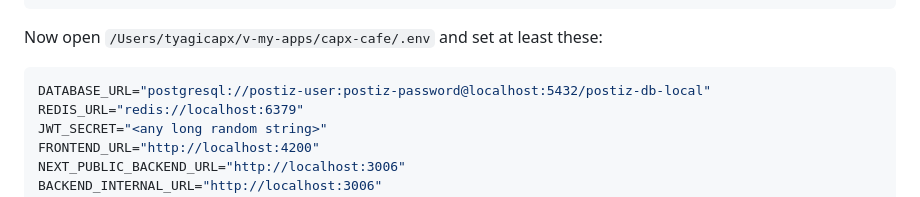
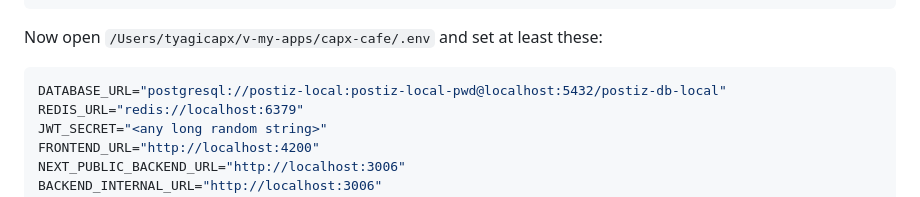
Before and after one commit to vb-tyagi/capx-cafe, a Markdown page: docs/GO-LIVE.md, the part around the change. GitHub-like rendering.

Commit message:
docs(go-live): correct DB creds (postiz-local) to match compose
Co-Authored-By: Claude Opus 4.8 <noreply@anthropic.com>

````diff
--- a/docs/GO-LIVE.md
+++ b/docs/GO-LIVE.md
@@ -32,7 +32,7 @@ cp .env.example .env
 
 Now open `/Users/tyagicapx/v-my-apps/capx-cafe/.env` and set at least these:
 ```env
-DATABASE_URL="postgresql://postiz-user:postiz-password@localhost:5432/postiz-db-local"
+DATABASE_URL="postgresql://postiz-local:postiz-local-pwd@localhost:5432/postiz-db-local"
 REDIS_URL="redis://localhost:6379"
 JWT_SECRET="<any long random string>"
 FRONTEND_URL="http://localhost:4200"
````
